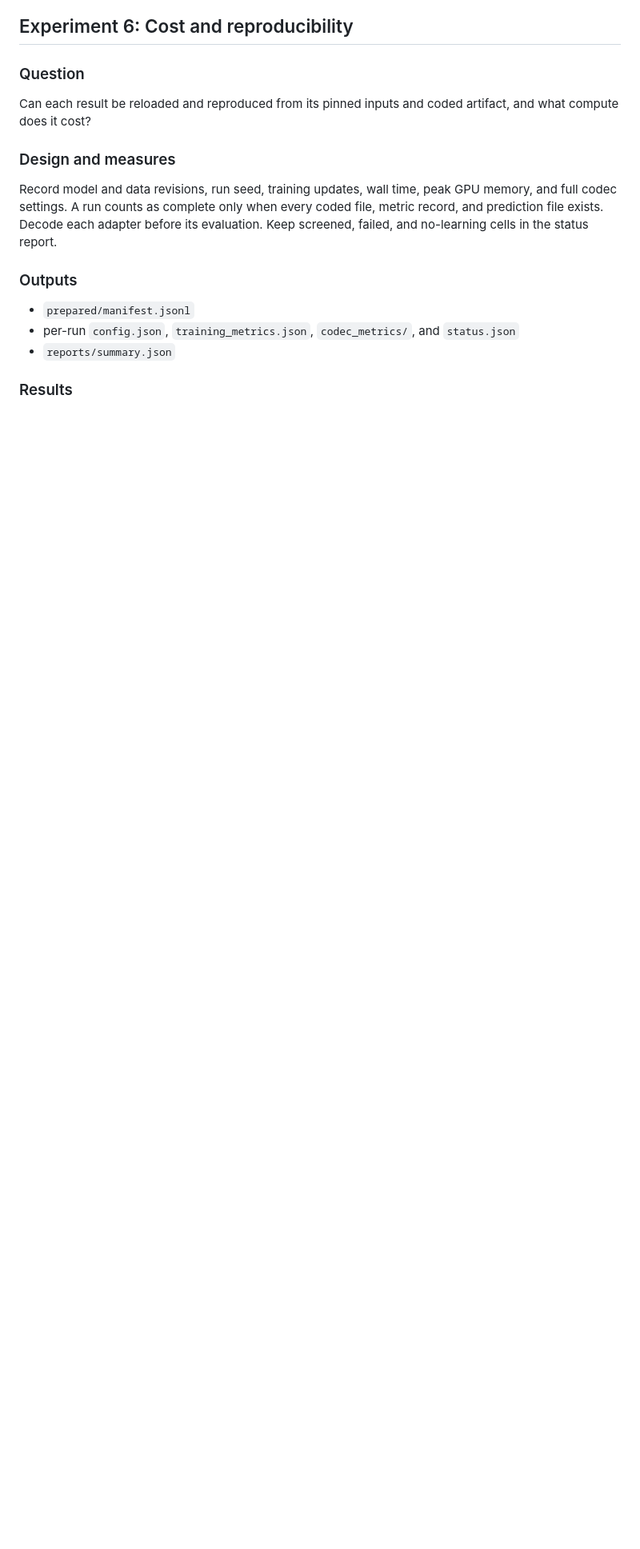
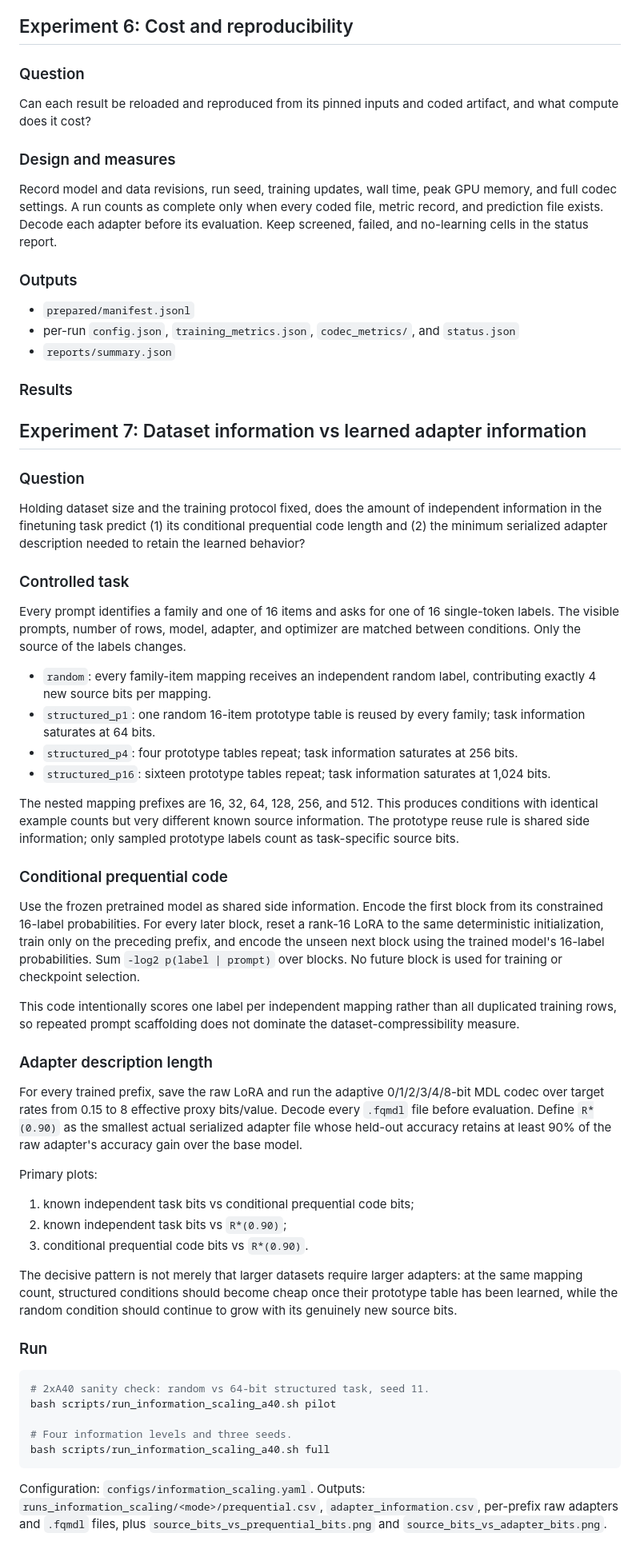
Before and after one commit to joey-david/fineqcomp, a Markdown page: experiments.md, the part around one of its changes. Shown at 80% size. GitHub-like rendering; blank space fills up the shorter version.

Commit message:
add information scaling experiment

````diff
--- a/experiments.md
+++ b/experiments.md
@@ -172,3 +172,79 @@ evaluation. Keep screened, failed, and no-learning cells in the status report.
 
 <!-- Fill after the campaign artifacts have been checked. -->
 
+## Experiment 7: Dataset information vs learned adapter information
+
+### Question
+
+Holding dataset size and the training protocol fixed, does the amount of
+independent information in the finetuning task predict (1) its conditional
+prequential code length and (2) the minimum serialized adapter description
+needed to retain the learned behavior?
+
+### Controlled task
+
+Every prompt identifies a family and one of 16 items and asks for one of 16
+single-token labels. The visible prompts, number of rows, model, adapter, and
+optimizer are matched between conditions. Only the source of the labels changes.
+
+- `random`: every family-item mapping receives an independent random label,
+  contributing exactly 4 new source bits per mapping.
+- `structured_p1`: one random 16-item prototype table is reused by every family;
+  task information saturates at 64 bits.
+- `structured_p4`: four prototype tables repeat; task information saturates at
+  256 bits.
+- `structured_p16`: sixteen prototype tables repeat; task information saturates
+  at 1,024 bits.
+
+The nested mapping prefixes are 16, 32, 64, 128, 256, and 512. This produces
+conditions with identical example counts but very different known source
+information. The prototype reuse rule is shared side information; only sampled
+prototype labels count as task-specific source bits.
+
+### Conditional prequential code
+
+Use the frozen pretrained model as shared side information. Encode the first
+block from its constrained 16-label probabilities. For every later block,
+reset a rank-16 LoRA to the same deterministic initialization, train only on the
+preceding prefix, and encode the unseen next block using the trained model's
+16-label probabilities. Sum `-log2 p(label | prompt)` over blocks. No future
+block is used for training or checkpoint selection.
+
+This code intentionally scores one label per independent mapping rather than
+all duplicated training rows, so repeated prompt scaffolding does not dominate
+the dataset-compressibility measure.
+
+### Adapter description length
+
+For every trained prefix, save the raw LoRA and run the adaptive 0/1/2/3/4/8-bit
+MDL codec over target rates from 0.15 to 8 effective proxy bits/value. Decode
+every `.fqmdl` file before evaluation. Define `R*(0.90)` as the smallest actual
+serialized adapter file whose held-out accuracy retains at least 90% of the raw
+adapter's accuracy gain over the base model.
+
+Primary plots:
+
+1. known independent task bits vs conditional prequential code bits;
+2. known independent task bits vs `R*(0.90)`;
+3. conditional prequential code bits vs `R*(0.90)`.
+
+The decisive pattern is not merely that larger datasets require larger
+adapters: at the same mapping count, structured conditions should become cheap
+once their prototype table has been learned, while the random condition should
+continue to grow with its genuinely new source bits.
+
+### Run
+
+```bash
+# 2xA40 sanity check: random vs 64-bit structured task, seed 11.
+bash scripts/run_information_scaling_a40.sh pilot
+
+# Four information levels and three seeds.
+bash scripts/run_information_scaling_a40.sh full
+```
+
+Configuration: `configs/information_scaling.yaml`.
+Outputs: `runs_information_scaling/<mode>/prequential.csv`,
+`adapter_information.csv`, per-prefix raw adapters and `.fqmdl` files, plus
+`source_bits_vs_prequential_bits.png` and `source_bits_vs_adapter_bits.png`.
+
````
Also changed, not shown: other parts of experiments.md (+11 -0 lines).
